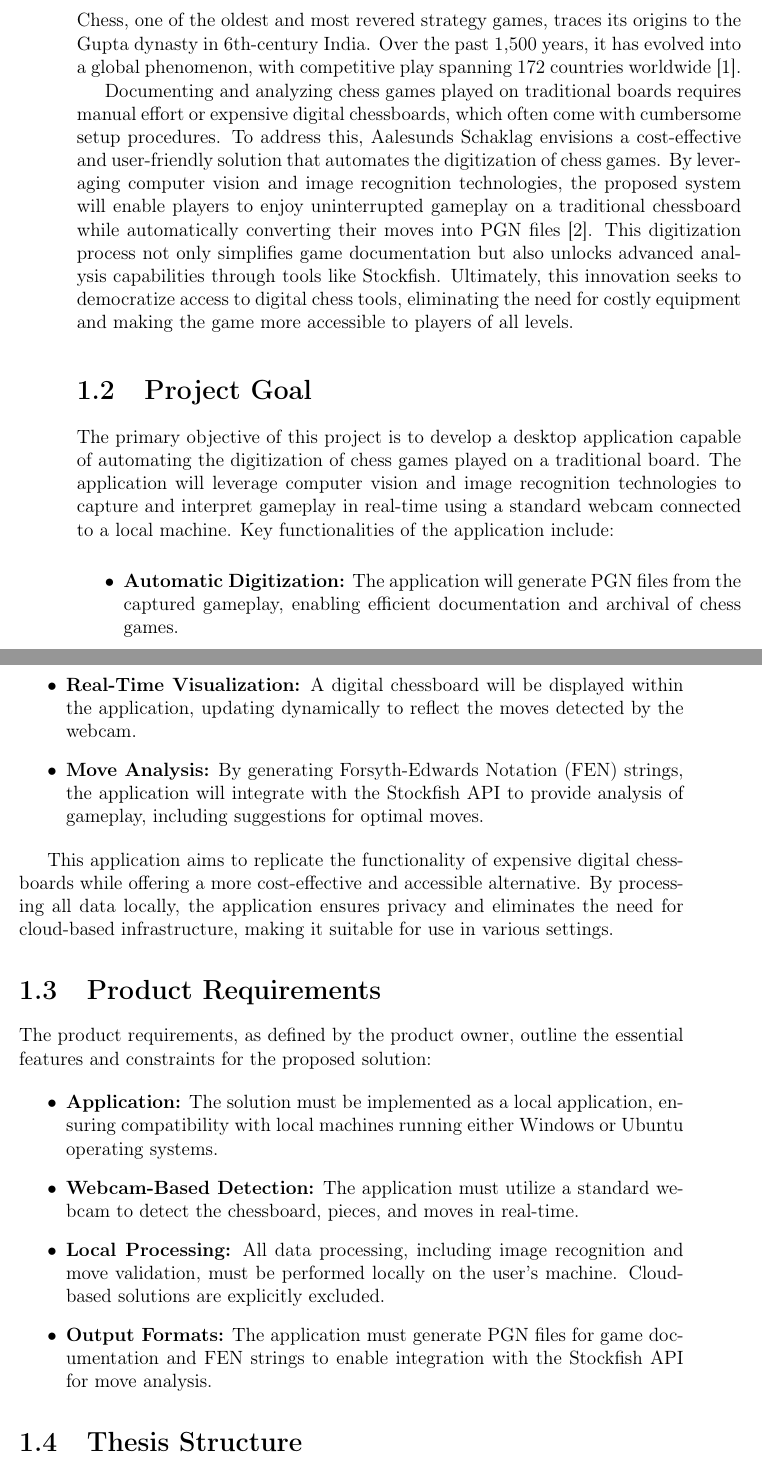
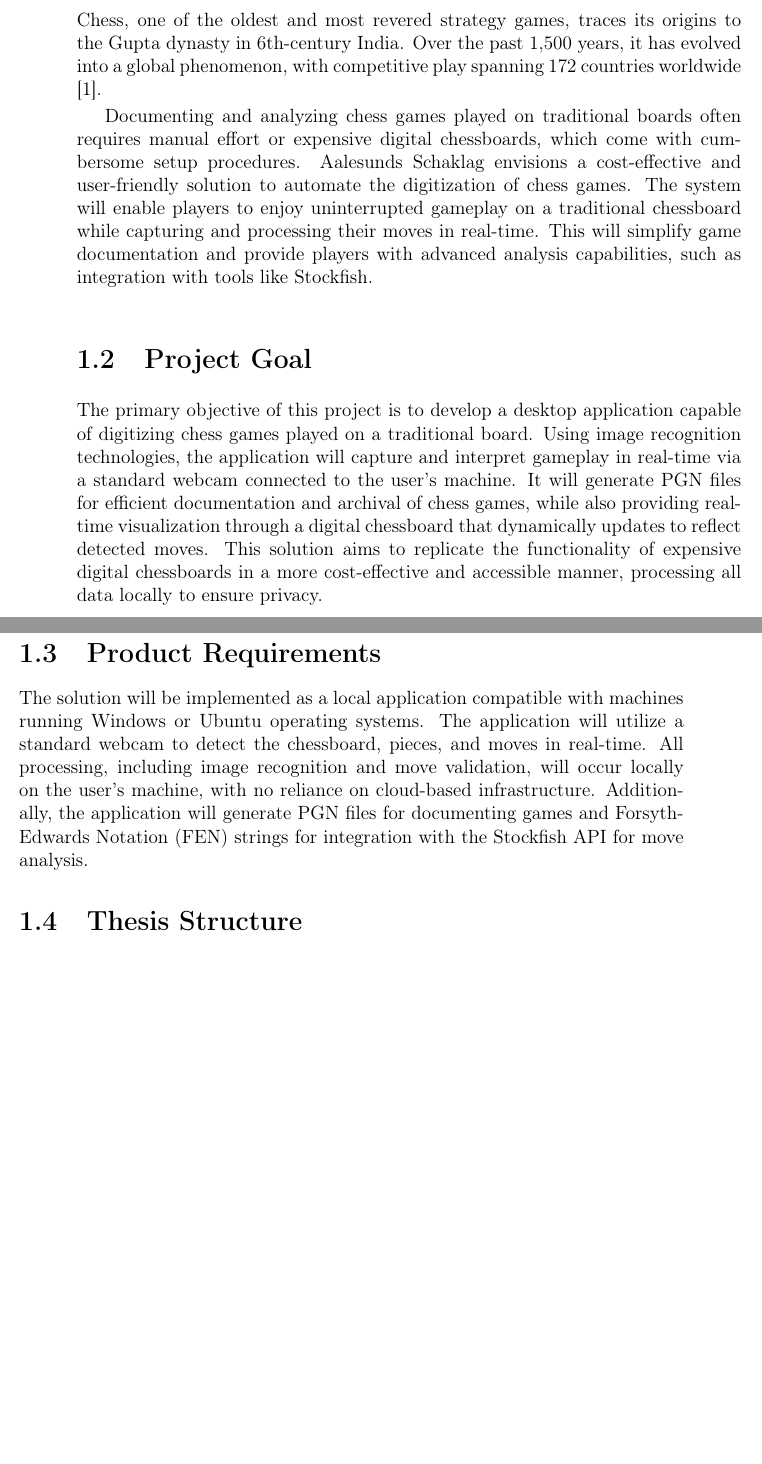
Before and after one commit to bachelor-gruppe-04/documentation, a LaTeX thesis (main.tex, which reads chapters/03-introduction.tex): two parts of pages 15 and 16 of 58, joined at a grey line, cut so that both start at the same text, the shorter picture padded with empty space. Compiled offline with pdfLaTeX.

Commit message:
Updates from Overleaf

```diff
--- a/chapters/03-introduction.tex
+++ b/chapters/03-introduction.tex
@@ -1,51 +1,26 @@
 \chapter{Introduction}
 
-\begin{center}
-    \textit{This chapter introduces the background and motivation for the project, outlines the primary objectives, and defines the product requirements. It establishes the context for the research and development efforts undertaken in this thesis.}
+\begin{center} \textit{This chapter introduces the background and motivation for the project, outlines the primary objectives, and defines the product requirements. It establishes the context for the research and development efforts undertaken in this thesis.}
 \end{center}
 
 \section{Background}
 
-Chess, one of the oldest and most revered strategy games, traces its origins to the Gupta dynasty in 6th-century India. Over the past 1,500 years, it has evolved into a global phenomenon, with competitive play spanning 172 countries worldwide \cite{artsnculture}.
+Chess, one of the oldest and most revered strategy games, traces its origins to the Gupta dynasty in 6th-century India. Over the past 1,500 years, it has evolved into a global phenomenon, with competitive play spanning 172 countries worldwide \cite{artsnculture}. \
 
-%%Er dette sant?
-
-%Its enduring appeal lies in its unique blend of strategy, creativity, and intellectual challenge, making it a cornerstone of both recreational and competitive gaming. \\
-
-
-%%Trengs dette og er det sant?
-
-% In 1913, Aalesunds Schaklag was founded with a deep commitment to promoting and preserving the rich traditions of chess. For over a century, the organization has championed the game, fostering a vibrant community of enthusiasts and players. As technology has advanced, Aalesunds Schaklag has sought innovative ways to modernize the chess experience while staying true to its roots. One of their key initiatives is the digitization of chess gameplay—a process that bridges the gap between traditional and digital chess. \\
-
-Documenting and analyzing chess games played on traditional boards requires manual effort or expensive digital chessboards, which often come with cumbersome setup procedures. To address this, Aalesunds Schaklag envisions a cost-effective and user-friendly solution that automates the digitization of chess games. By leveraging computer vision and image recognition technologies, the proposed system will enable players to enjoy uninterrupted gameplay on a traditional chessboard while automatically converting their moves into \gls{pgn} files \cite{ntnuopen:21}. This digitization process not only simplifies game documentation but also unlocks advanced analysis capabilities through tools like \gls{stockfish}. Ultimately, this innovation seeks to democratize access to digital chess tools, eliminating the need for costly equipment and making the game more accessible to players of all levels.
+Documenting and analyzing chess games played on traditional boards often requires manual effort or expensive digital chessboards, which come with cumbersome setup procedures. Aalesunds Schaklag envisions a cost-effective and user-friendly solution to automate the digitization of chess games.  The system will enable players to enjoy uninterrupted gameplay on a traditional chessboard while capturing and processing their moves in real-time. This will simplify game documentation and provide players with advanced analysis capabilities, such as integration with tools like \gls{stockfish}.
 
 \section{Project Goal}
 
-The primary objective of this project is to develop a desktop application capable of automating the digitization of chess games played on a traditional board. The application will leverage computer vision and image recognition technologies to capture and interpret gameplay in real-time using a standard webcam connected to a local machine. Key functionalities of the application include:
-
-\begin{itemize}
-    \item \textbf{Automatic Digitization:} The application will generate \gls{pgn} files from the captured gameplay, enabling efficient documentation and archival of chess games.
-
-    \item \textbf{Real-Time Visualization:} A digital chessboard will be displayed within the application, updating dynamically to reflect the moves detected by the webcam.
-
-    \item \textbf{Move Analysis:} By generating \gls{fen} strings, the application will integrate with the \gls{stockfish} \gls{api} to provide analysis of gameplay, including suggestions for optimal moves.
-\end{itemize}
-
-This application aims to replicate the functionality of expensive digital chessboards while offering a more cost-effective and accessible alternative. By processing all data locally, the application ensures privacy and eliminates the need for cloud-based infrastructure, making it suitable for use in various settings.
+The primary objective of this project is to develop a desktop application capable of digitizing chess games played on a traditional board. Using image recognition technologies, the application will capture and interpret gameplay in real-time via a standard webcam connected to the user's machine. It will generate \gls{pgn} files for efficient documentation and archival of chess games, while also providing real-time visualization through a digital chessboard that dynamically updates to reflect detected moves. This solution aims to replicate the functionality of expensive digital chessboards in a more cost-effective and accessible manner, processing all data locally to ensure privacy.
 
 \section{Product Requirements}
 
-The product requirements, as defined by the product owner, outline the essential features and constraints for the proposed solution:
+The solution will be implemented as a local application compatible with machines running Windows or Ubuntu operating systems. The application will utilize a standard webcam to detect the chessboard, pieces, and moves in real-time. All processing, including image recognition and move validation, will occur locally on the user's machine, with no reliance on cloud-based infrastructure. Additionally, the application will generate \gls{pgn} files for documenting games and \gls{fen} strings for integration with the \gls{stockfish} \gls{api} for move analysis.
 
-\begin{itemize}
-    \item \textbf{Application:} The solution must be implemented as a local application, ensuring compatibility with local machines running either Windows or Ubuntu operating systems.
 
-    \item \textbf{Webcam-Based Detection:} The application must utilize a standard webcam to detect the chessboard, pieces, and moves in real-time.
 
-    \item \textbf{Local Processing:} All data processing, including image recognition and move validation, must be performed locally on the user's machine. Cloud-based solutions are explicitly excluded.
+%%HA ELLER ikke ha? SPØR ANRE
 
-    \item \textbf{Output Formats:} The application must generate \gls{pgn} files for game documentation and \gls{fen} strings to enable integration with the \gls{stockfish} \gls{api} for move analysis.
-\end{itemize}
 
 \section{Thesis Structure}
 
```
